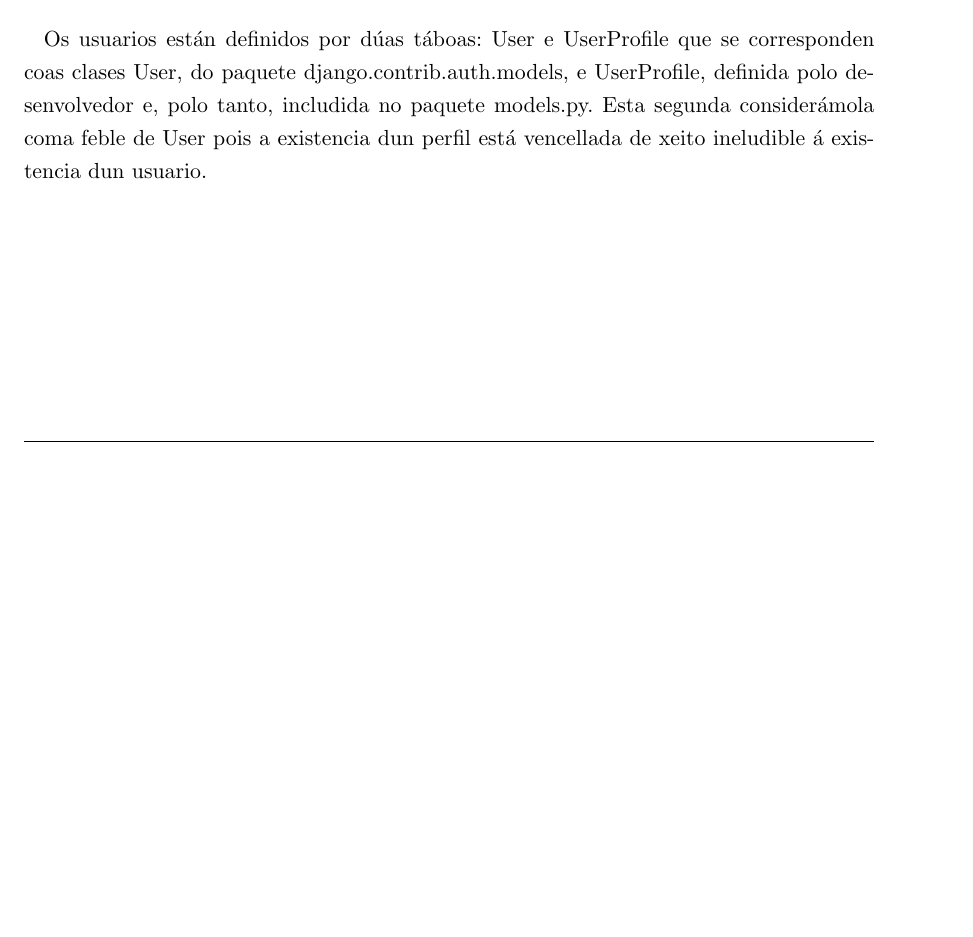
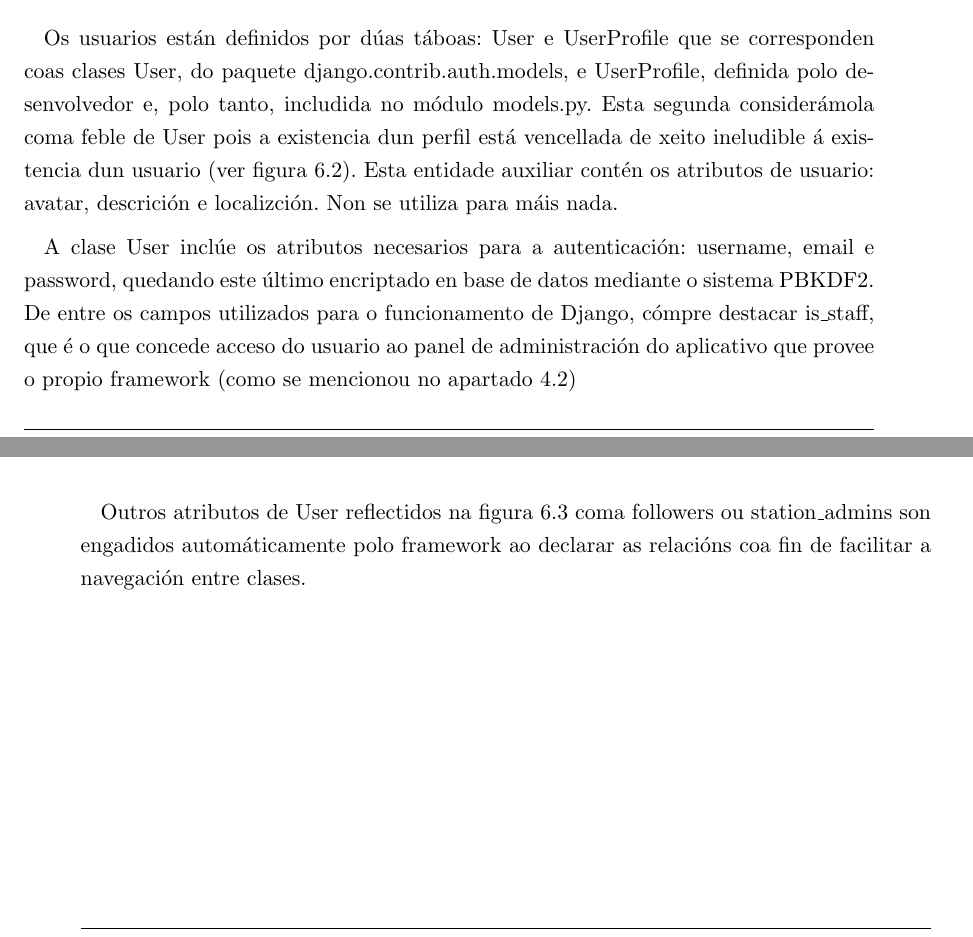
Before and after one commit to FerbLee/RSS-Radio, a LaTeX thesis (doc/pfc-fic-udc-master/src/pfc.tex, which reads doc/pfc-fic-udc-master/src/disenho.tex): part of page 56 of 71 before the commit and two parts of pages 56 and 57 of 71 after it, the two joined at a grey line, cut so that both start at the same text, the shorter picture padded with empty space. The pictures show the PDF file doc/pfc-fic-udc-master/src/pfc.pdf that the author committed with the source.

Commit message:
Engadido programa e episodio

```diff
--- a/doc/pfc-fic-udc-master/src/disenho.tex
+++ b/doc/pfc-fic-udc-master/src/disenho.tex
@@ -81,4 +81,8 @@ A estrutura da BD tradúcese na aplicación ás clases definidas no paquete mode
 
 \subsection{Os usuarios}
 
-Os usuarios están definidos por dúas táboas: User e UserProfile que se corresponden coas clases User, do paquete django.contrib.auth.models, e UserProfile, definida polo desenvolvedor e, polo tanto, includida no paquete models.py. Esta segunda considerámola coma feble de User pois a existencia dun perfil está vencellada de xeito ineludible á existencia dun usuario.
+Os usuarios están definidos por dúas táboas: User e UserProfile que se corresponden coas clases User, do paquete django.contrib.auth.models, e UserProfile, definida polo desenvolvedor e, polo tanto, includida no módulo models.py. Esta segunda considerámola coma feble de User pois a existencia dun perfil está vencellada de xeito ineludible á existencia dun usuario (ver figura \ref{fig:diagrama_er}). Esta entidade auxiliar contén os atributos de usuario: avatar, descrición e localizción. Non se utiliza para máis nada.
+
+A clase User inclúe os atributos necesarios para a autenticación: username, email e password, quedando este último encriptado en base de datos mediante o sistema PBKDF2. De entre os campos utilizados para o funcionamento de Django, cómpre destacar is\_staff, que é o que concede acceso do usuario ao panel de administración do aplicativo que provee o propio framework (como se mencionou no apartado \ref{django})
+
+Outros atributos de User reflectidos na figura \ref{fig:clase_models} coma followers ou station\_admins son engadidos automáticamente polo framework ao declarar as relacións coa fin de facilitar a navegación entre clases.
```
Also changed, not shown: doc/pfc-fic-udc-master/src/images/project_tree.png, doc/pfc-fic-udc-master/src/pfc.pdf, doc/pfc-fic-udc-master/src/disenho.tex (2 more changed lines), 4 other files.
